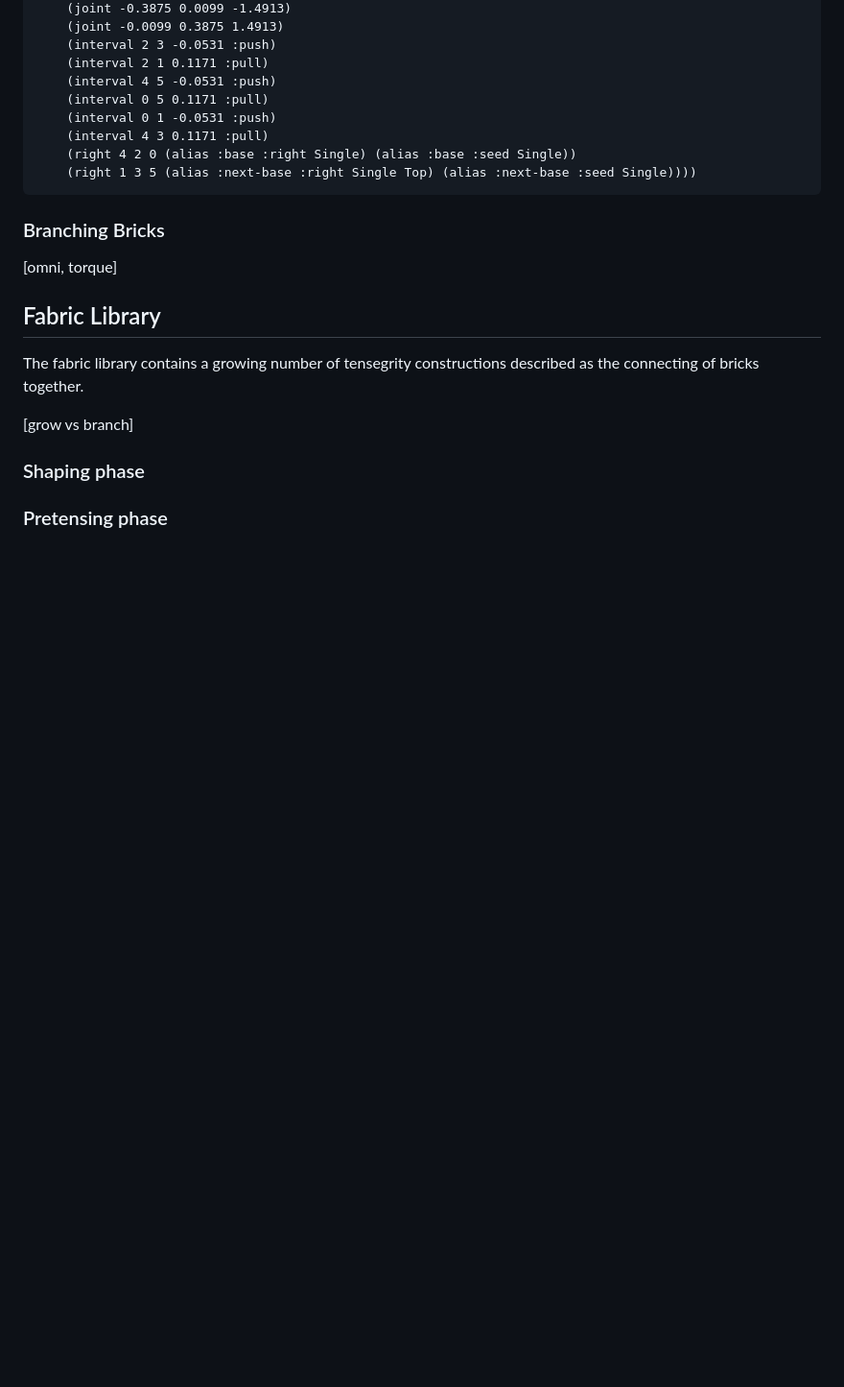
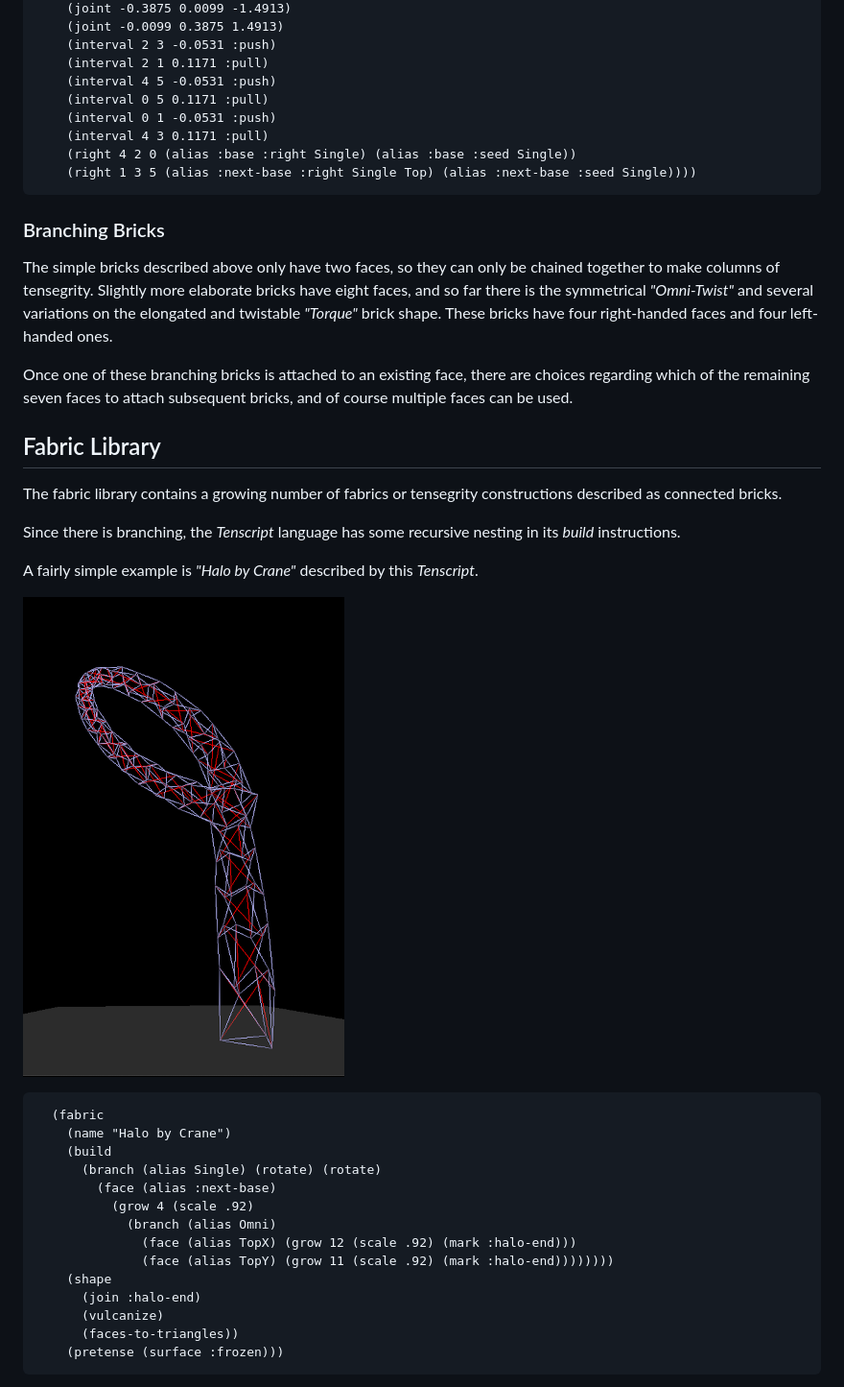
Before and after one commit to elastic-interval/tensegrity-lab, a Markdown page: docs/Tenscript.md, the part around the change printed below. Shown: that part at 96% size. Drawn GitHub-style; pictures changed too: docs/halo-by-crane.png (added); blank space fills up the shorter version.

Commit message:
Tenscript

```diff
--- a/docs/Tenscript.md
+++ b/docs/Tenscript.md
@@ -72,17 +72,34 @@ After the baking process is completed, the end result contains proper spatial co
 		(right 1 3 5 (alias :next-base :right Single Top) (alias :next-base :seed Single))))
 
 
-
 ### Branching Bricks
 
-[omni, torque]
+The simple bricks described above only have two faces, so they can only be chained together to make columns of tensegrity. Slightly more elaborate bricks have eight faces, and so far there is the symmetrical *"Omni-Twist"* and several variations on the elongated and twistable *"Torque"* brick shape. These bricks have four right-handed faces and four left-handed ones.
+
+Once one of these branching bricks is attached to an existing face, there are choices regarding which of the remaining seven faces to attach subsequent bricks, and of course multiple faces can be used.
 
 ## Fabric Library
 
-The fabric library contains a growing number of tensegrity constructions described as the connecting of bricks together.
+The fabric library contains a growing number of fabrics or tensegrity constructions described as connected bricks.
 
-[grow vs branch]
+Since there is branching, the *Tenscript* language has some recursive nesting in its *build* instructions.
 
-### Shaping phase
+A fairly simple example is *"Halo by Crane"* described by this *Tenscript*.
 
-### Pretensing phase
+![Halo by Crane](halo-by-crane.png)
+
+	  (fabric
+	    (name "Halo by Crane")
+	    (build
+	      (branch (alias Single) (rotate) (rotate)
+	        (face (alias :next-base)
+	          (grow 4 (scale .92)
+	            (branch (alias Omni)
+	              (face (alias TopX) (grow 12 (scale .92) (mark :halo-end)))
+	              (face (alias TopY) (grow 11 (scale .92) (mark :halo-end))))))))
+	    (shape
+	      (join :halo-end)
+	      (vulcanize)
+	      (faces-to-triangles))
+	    (pretense (surface :frozen)))
+
```
Also changed, not shown: other parts of docs/Tenscript.md (+15 -0 lines), README.md (+2 -2 lines), docs/halo-build.png (added), 1 other file.
